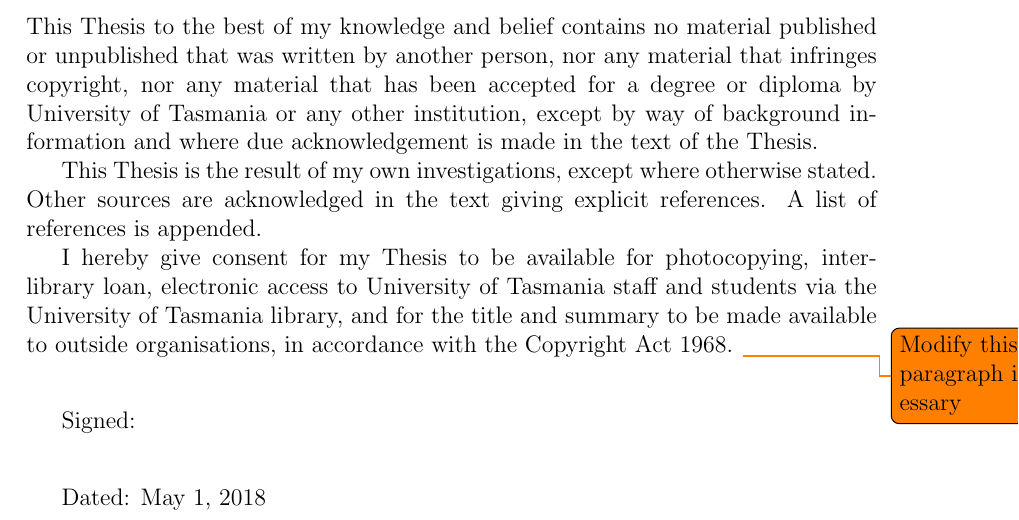
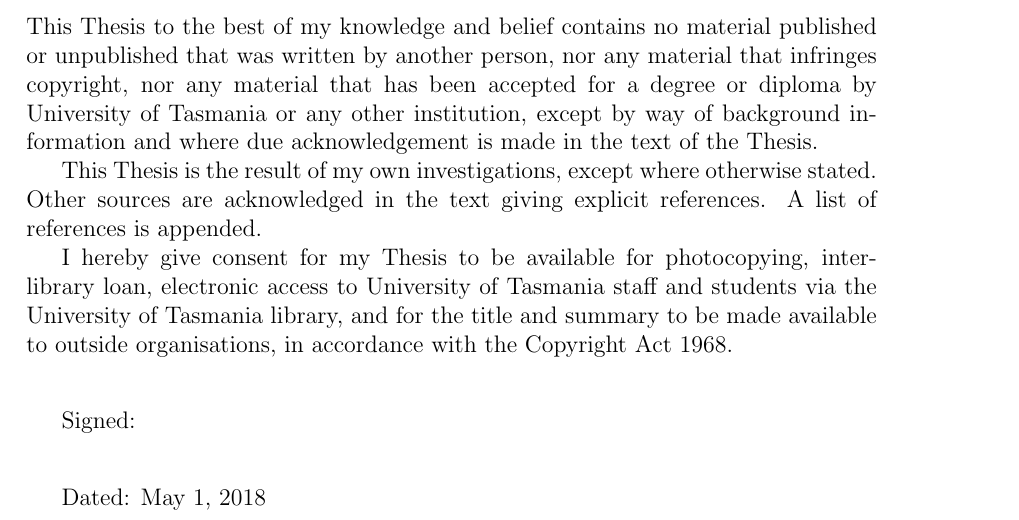
Before and after one commit to jurasofish/load_forecast_thesis, a LaTeX thesis (lf_thesis.tex, which reads F2_Declaration.tex): part of page 3 of 35, cut so that both start at the same text. Compiled offline with pdfLaTeX.

Commit message:
don't need to modify declaration (?)

```diff
--- a/F2_Declaration.tex
+++ b/F2_Declaration.tex
@@ -8,7 +8,7 @@ This Thesis is the result of my own investigations, except where otherwise state
 
 % select one of the following paragraphs, modify if necessary
 
-I hereby give consent for my Thesis to be available for photocopying, inter-library loan, electronic access to University of Tasmania staff and students via the University of Tasmania library, and for the title and summary to be made available to outside organisations, in accordance with the Copyright Act 1968. \todo{Modify this paragraph if necessary}
+I hereby give consent for my Thesis to be available for photocopying, inter-library loan, electronic access to University of Tasmania staff and students via the University of Tasmania library, and for the title and summary to be made available to outside organisations, in accordance with the Copyright Act 1968.
 
 %This thesis is not to be made available for loan or copying for [{\em insert period of time}] following the date of this statement. Following that time the thesis may be made available for loan and limited copying in accordance with the Copyright Act 1968.
 
```
